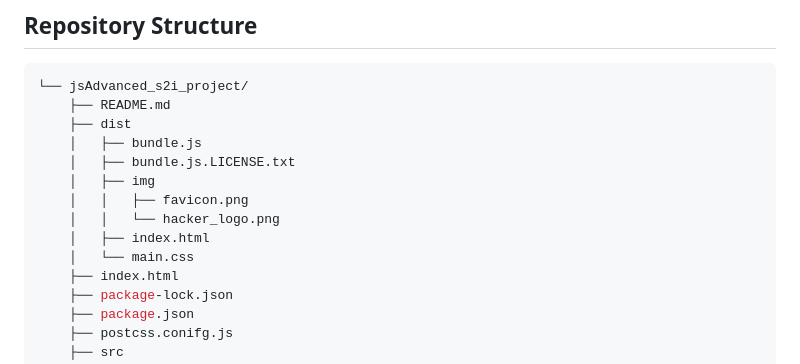
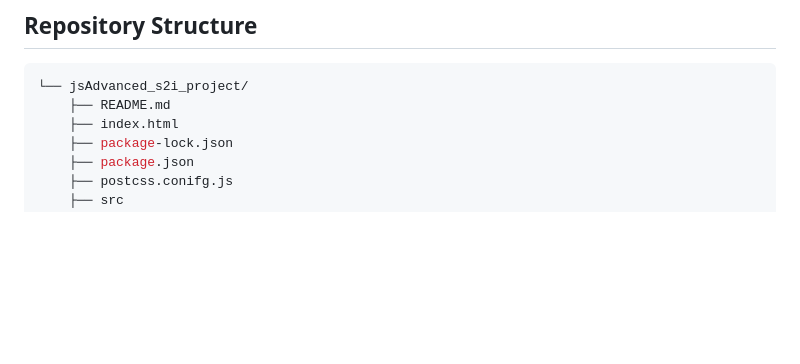
Before and after one commit to Pgalli992/jsAdvanced_s2i_project, a Markdown page: README.md, the part around the change. Drawn GitHub-style; blank space fills up the shorter version.

````diff
--- a/README.md
+++ b/README.md
@@ -42,14 +42,6 @@ Per ognuna delle notizie è stato aggiunto, ove presente, un bottone che permett
 ```sh
 └── jsAdvanced_s2i_project/
     ├── README.md
-    ├── dist
-    │   ├── bundle.js
-    │   ├── bundle.js.LICENSE.txt
-    │   ├── img
-    │   │   ├── favicon.png
-    │   │   └── hacker_logo.png
-    │   ├── index.html
-    │   └── main.css
     ├── index.html
     ├── package-lock.json
     ├── package.json
````
